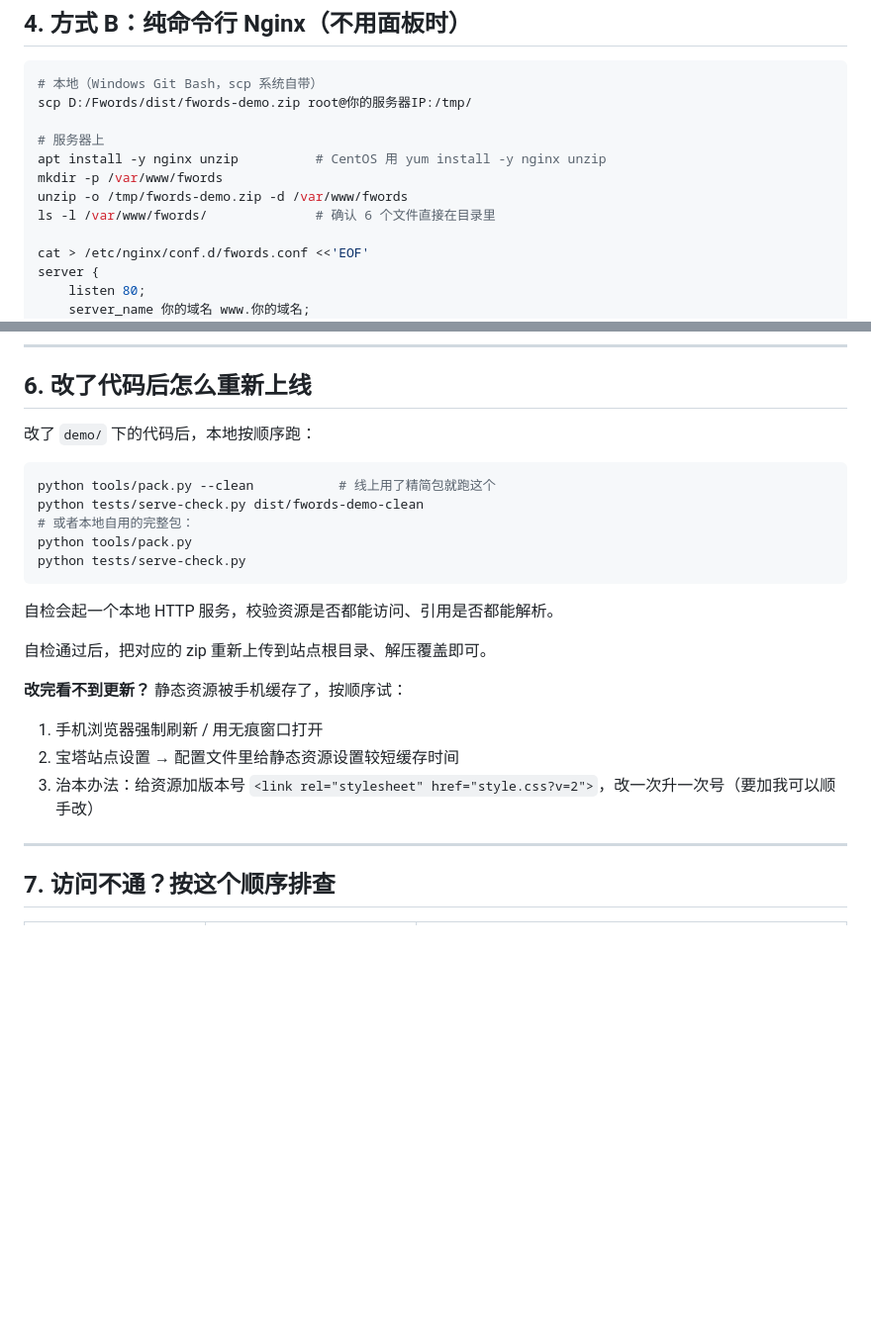
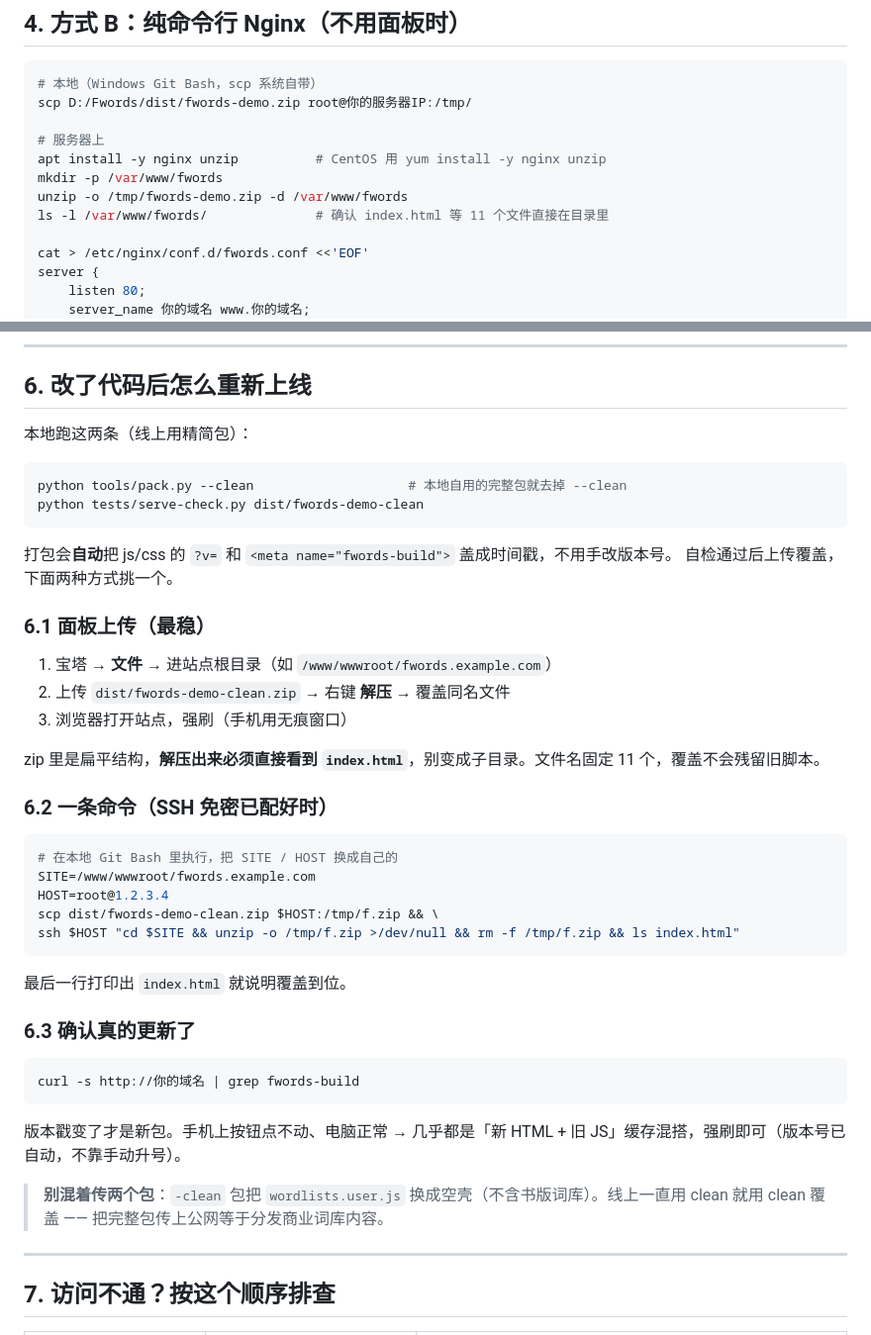
Before and after one commit to yttc2/fwords, a Markdown page: docs/部署指南.md, 2 parts joined by grey strips. Shown at 99% size. Drawn GitHub-style; blank space fills up the shorter version.

Commit message:
docs: 重写「改了代码后怎么重新上线」
- 补面板上传与 SSH 一条命令两种更新方式
- 加版本戳验证命令（curl | grep fwords-build）
- 删掉过时建议：版本号已由 pack.py 自动盖时间戳，不用手动升号
- 修正「6 个文件」为 11 个

````diff
--- a/docs/部署指南.md
+++ b/docs/部署指南.md
@@ -259,7 +259,7 @@ scp D:/Fwords/dist/fwords-demo.zip root@你的服务器IP:/tmp/
 apt install -y nginx unzip          # CentOS 用 yum install -y nginx unzip
 mkdir -p /var/www/fwords
 unzip -o /tmp/fwords-demo.zip -d /var/www/fwords
-ls -l /var/www/fwords/              # 确认 6 个文件直接在目录里
+ls -l /var/www/fwords/              # 确认 index.html 等 11 个文件直接在目录里
 
 cat > /etc/nginx/conf.d/fwords.conf <<'EOF'
 server {
@@ -297,25 +297,45 @@ python3 -m http.server 8080 --bind 0.0.0.0
 
 ## 6. 改了代码后怎么重新上线
 
-改了 `demo/` 下的代码后，本地按顺序跑：
+本地跑这两条（线上用精简包）：
 
 ```bash
-python tools/pack.py --clean           # 线上用了精简包就跑这个
+python tools/pack.py --clean                    # 本地自用的完整包就去掉 --clean
 python tests/serve-check.py dist/fwords-demo-clean
-# 或者本地自用的完整包：
-python tools/pack.py
-python tests/serve-check.py
 ```
 
-自检会起一个本地 HTTP 服务，校验资源是否都能访问、引用是否都能解析。
+打包会**自动**把 js/css 的 `?v=` 和 `<meta name="fwords-build">` 盖成时间戳，不用手改版本号。
+自检通过后上传覆盖，下面两种方式挑一个。
 
-自检通过后，把对应的 zip 重新上传到站点根目录、解压覆盖即可。
+### 6.1 面板上传（最稳）
 
-**改完看不到更新？** 静态资源被手机缓存了，按顺序试：
+1. 宝塔 → **文件** → 进站点根目录（如 `/www/wwwroot/fwords.example.com`）
+2. 上传 `dist/fwords-demo-clean.zip` → 右键 **解压** → 覆盖同名文件
+3. 浏览器打开站点，强刷（手机用无痕窗口）
 
-1. 手机浏览器强制刷新 / 用无痕窗口打开
-2. 宝塔站点设置 → 配置文件里给静态资源设置较短缓存时间
-3. 治本办法：给资源加版本号 `<link rel="stylesheet" href="style.css?v=2">`，改一次升一次号（要加我可以顺手改）
+zip 里是扁平结构，**解压出来必须直接看到 `index.html`**，别变成子目录。文件名固定 11 个，覆盖不会残留旧脚本。
+
+### 6.2 一条命令（SSH 免密已配好时）
+
+```bash
+# 在本地 Git Bash 里执行，把 SITE / HOST 换成自己的
+SITE=/www/wwwroot/fwords.example.com
+HOST=root@1.2.3.4
+scp dist/fwords-demo-clean.zip $HOST:/tmp/f.zip && \
+ssh $HOST "cd $SITE && unzip -o /tmp/f.zip >/dev/null && rm -f /tmp/f.zip && ls index.html"
+```
+
+最后一行打印出 `index.html` 就说明覆盖到位。
+
+### 6.3 确认真的更新了
+
+```bash
+curl -s http://你的域名 | grep fwords-build
+```
+
+版本戳变了才是新包。手机上按钮点不动、电脑正常 → 几乎都是「新 HTML + 旧 JS」缓存混搭，强刷即可（版本号已自动，不靠手动升号）。
+
+> **别混着传两个包**：`-clean` 包把 `wordlists.user.js` 换成空壳（不含书版词库）。线上一直用 clean 就用 clean 覆盖 —— 把完整包传上公网等于分发商业词库内容。
 
 ---
 
````
